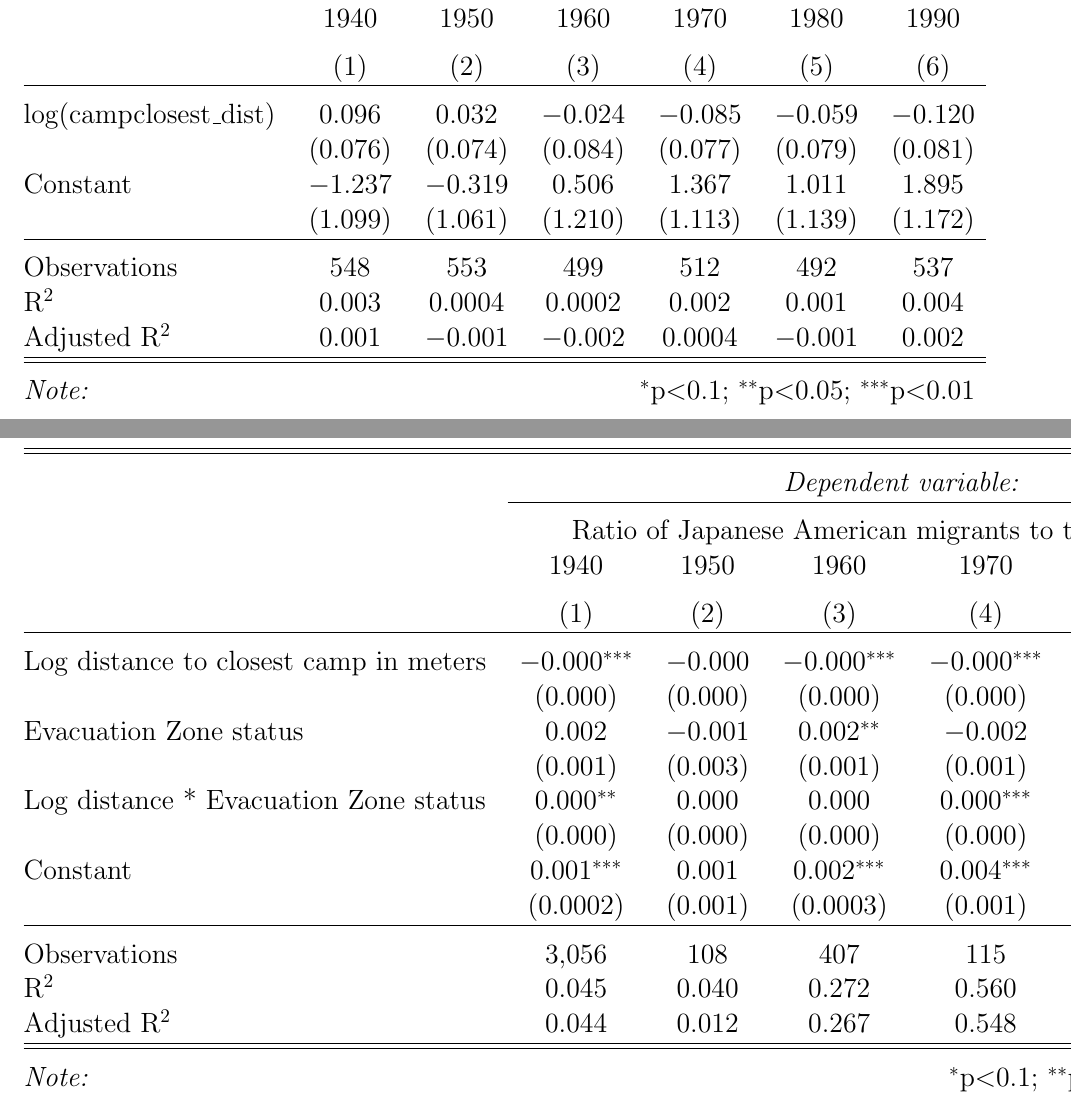
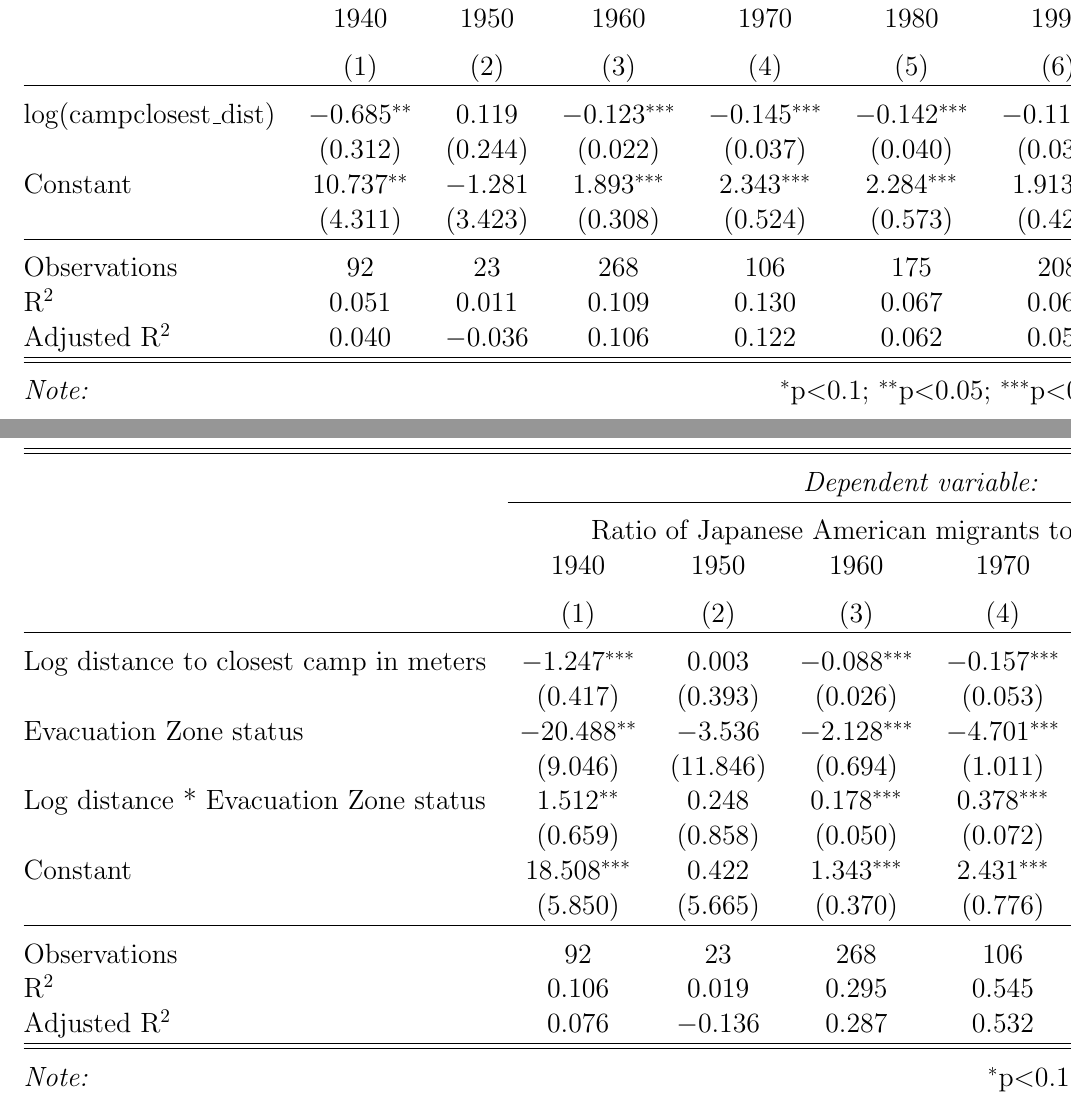
Before and after one commit to dyasui/FieldPaper, a LaTeX document (main.tex, which reads tables/distreg.tex, tables/ezdistreg.tex): two parts of pages 9 and 10 of 12, joined at a grey line, cut so that both start at the same text. Compiled offline with pdfLaTeX.

Commit message:
fixed reg tables

```diff
--- a/tables/distreg.tex
+++ b/tables/distreg.tex
@@ -13,14 +13,14 @@
  & 1940 & 1950 & 1960 & 1970 & 1980 & 1990 \\
 \\[-1.8ex] & (1) & (2) & (3) & (4) & (5) & (6)\\
 \hline \\[-1.8ex]
- log(campclosest\_dist) & 0.096 & 0.032 & $-$0.024 & $-$0.085 & $-$0.059 & $-$0.120 \\
-  & (0.076) & (0.074) & (0.084) & (0.077) & (0.079) & (0.081) \\
-  Constant & $-$1.237 & $-$0.319 & 0.506 & 1.367 & 1.011 & 1.895 \\
-  & (1.099) & (1.061) & (1.210) & (1.113) & (1.139) & (1.172) \\
+ log(campclosest\_dist) & $-$0.685$^{**}$ & 0.119 & $-$0.123$^{***}$ & $-$0.145$^{***}$ & $-$0.142$^{***}$ & $-$0.112$^{***}$ \\
+  & (0.312) & (0.244) & (0.022) & (0.037) & (0.040) & (0.030) \\
+  Constant & 10.737$^{**}$ & $-$1.281 & 1.893$^{***}$ & 2.343$^{***}$ & 2.284$^{***}$ & 1.913$^{***}$ \\
+  & (4.311) & (3.423) & (0.308) & (0.524) & (0.573) & (0.429) \\
  \hline \\[-1.8ex]
-Observations & 548 & 553 & 499 & 512 & 492 & 537 \\
-R$^{2}$ & 0.003 & 0.0004 & 0.0002 & 0.002 & 0.001 & 0.004 \\
-Adjusted R$^{2}$ & 0.001 & $-$0.001 & $-$0.002 & 0.0004 & $-$0.001 & 0.002 \\
+Observations & 92 & 23 & 268 & 106 & 175 & 208 \\
+R$^{2}$ & 0.051 & 0.011 & 0.109 & 0.130 & 0.067 & 0.063 \\
+Adjusted R$^{2}$ & 0.040 & $-$0.036 & 0.106 & 0.122 & 0.062 & 0.059 \\
 \hline
 \hline \\[-1.8ex]
 \textit{Note:}  & \multicolumn{6}{r}{$^{*}$p$<$0.1; $^{**}$p$<$0.05; $^{***}$p$<$0.01} \\
--- a/tables/ezdistreg.tex
+++ b/tables/ezdistreg.tex
@@ -13,18 +13,18 @@
  & 1940 & 1950 & 1960 & 1970 & 1980 & 1990 \\
 \\[-1.8ex] & (1) & (2) & (3) & (4) & (5) & (6)\\
 \hline \\[-1.8ex]
- Log distance to closest camp in meters & $-$0.000$^{***}$ & $-$0.000 & $-$0.000$^{***}$ & $-$0.000$^{***}$ & $-$0.000 & $-$0.000 \\
-  & (0.000) & (0.000) & (0.000) & (0.000) & (0.000) & (0.000) \\
-  Evacuation Zone status & 0.002 & $-$0.001 & 0.002$^{**}$ & $-$0.002 & 0.002 & 0.001 \\
-  & (0.001) & (0.003) & (0.001) & (0.001) & (0.002) & (0.001) \\
-  Log distance * Evacuation Zone status & 0.000$^{**}$ & 0.000 & 0.000 & 0.000$^{***}$ & 0.000$^{*}$ & 0.000$^{***}$ \\
-  & (0.000) & (0.000) & (0.000) & (0.000) & (0.000) & (0.000) \\
-  Constant & 0.001$^{***}$ & 0.001 & 0.002$^{***}$ & 0.004$^{***}$ & 0.001$^{*}$ & 0.002$^{***}$ \\
-  & (0.0002) & (0.001) & (0.0003) & (0.001) & (0.001) & (0.001) \\
+ Log distance to closest camp in meters & $-$1.247$^{***}$ & 0.003 & $-$0.088$^{***}$ & $-$0.157$^{***}$ & $-$0.046 & $-$0.071$^{*}$ \\
+  & (0.417) & (0.393) & (0.026) & (0.053) & (0.065) & (0.038) \\
+  Evacuation Zone status & $-$20.488$^{**}$ & $-$3.536 & $-$2.128$^{***}$ & $-$4.701$^{***}$ & $-$1.470 & $-$2.568$^{***}$ \\
+  & (9.046) & (11.846) & (0.694) & (1.011) & (1.306) & (0.928) \\
+  Log distance * Evacuation Zone status & 1.512$^{**}$ & 0.248 & 0.178$^{***}$ & 0.378$^{***}$ & 0.136 & 0.217$^{***}$ \\
+  & (0.659) & (0.858) & (0.050) & (0.072) & (0.093) & (0.067) \\
+  Constant & 18.508$^{***}$ & 0.422 & 1.343$^{***}$ & 2.431$^{***}$ & 0.824 & 1.238$^{**}$ \\
+  & (5.850) & (5.665) & (0.370) & (0.776) & (0.947) & (0.548) \\
  \hline \\[-1.8ex]
-Observations & 3,056 & 108 & 407 & 115 & 252 & 289 \\
-R$^{2}$ & 0.045 & 0.040 & 0.272 & 0.560 & 0.280 & 0.292 \\
-Adjusted R$^{2}$ & 0.044 & 0.012 & 0.267 & 0.548 & 0.272 & 0.284 \\
+Observations & 92 & 23 & 268 & 106 & 175 & 208 \\
+R$^{2}$ & 0.106 & 0.019 & 0.295 & 0.545 & 0.224 & 0.268 \\
+Adjusted R$^{2}$ & 0.076 & $-$0.136 & 0.287 & 0.532 & 0.211 & 0.257 \\
 \hline
 \hline \\[-1.8ex]
 \textit{Note:}  & \multicolumn{6}{r}{$^{*}$p$<$0.1; $^{**}$p$<$0.05; $^{***}$p$<$0.01} \\
```
Also changed, not shown: tables/distreg.tex (2 more changed lines), tables/ezdistreg.tex (2 more changed lines), 1 other file.
